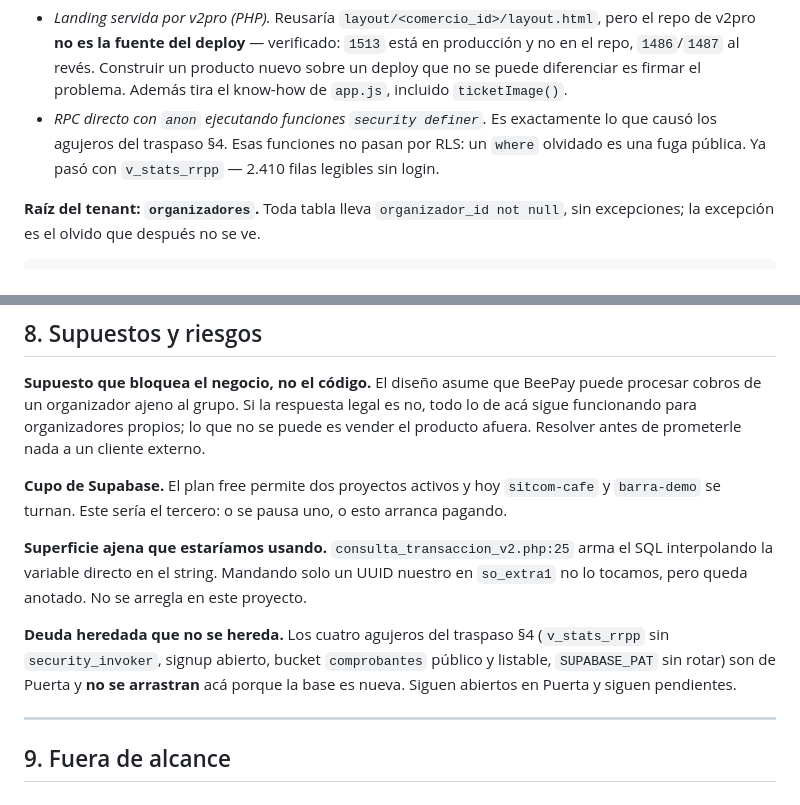
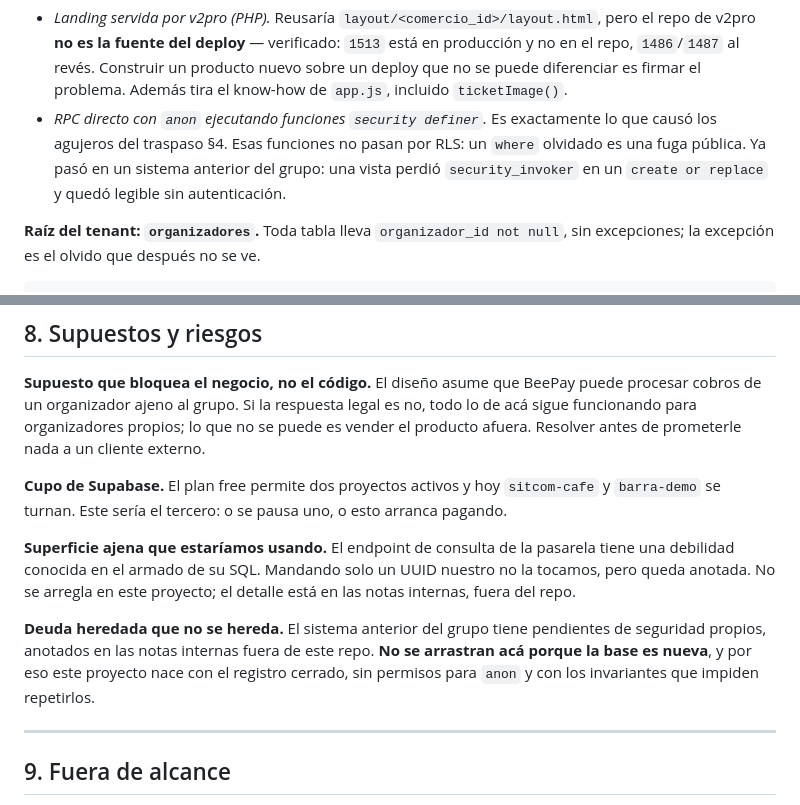
Before and after one commit to blackyssj/ticketera, a Markdown page: docs/diseno.md, 2 parts joined by grey strips. GitHub-like rendering.

Commit message:
docs: sacar del repo el detalle de vulnerabilidades vivas
El traspaso enumeraba cuatro problemas de seguridad sin resolver de otro
sistema en producción del grupo, con datos reales de clientes. En un repo
público eso es un mapa para cualquiera. Queda en las notas internas.

Los diseños conservan la lección de ingeniería y pierden el blanco.

Co-Authored-By: Claude Opus 5 <noreply@anthropic.com>

```diff
--- a/docs/diseno.md
+++ b/docs/diseno.md
@@ -69,8 +69,9 @@ nunca en el bundle.
   tira el know-how de `app.js`, incluido `ticketImage()`.
 - *RPC directo con `anon` ejecutando funciones `security definer`.* Es
   exactamente lo que causó los agujeros del traspaso §4. Esas funciones no pasan
-  por RLS: un `where` olvidado es una fuga pública. Ya pasó con `v_stats_rrpp` —
-  2.410 filas legibles sin login.
+  por RLS: un `where` olvidado es una fuga pública. Ya pasó en un sistema
+  anterior del grupo: una vista perdió `security_invoker` en un `create or
+  replace` y quedó legible sin autenticación.
 
 **Raíz del tenant: `organizadores`.** Toda tabla lleva `organizador_id not null`,
 sin excepciones; la excepción es el olvido que después no se ve.
@@ -330,15 +331,16 @@ cliente externo.
 `sitcom-cafe` y `barra-demo` se turnan. Este sería el tercero: o se pausa uno, o
 esto arranca pagando.
 
-**Superficie ajena que estaríamos usando.** `consulta_transaccion_v2.php:25` arma
-el SQL interpolando la variable directo en el string. Mandando solo un UUID
-nuestro en `so_extra1` no lo tocamos, pero queda anotado. No se arregla en este
-proyecto.
+**Superficie ajena que estaríamos usando.** El endpoint de consulta de la
+pasarela tiene una debilidad conocida en el armado de su SQL. Mandando solo un
+UUID nuestro no la tocamos, pero queda anotada. No se arregla en este proyecto;
+el detalle está en las notas internas, fuera del repo.
 
-**Deuda heredada que no se hereda.** Los cuatro agujeros del traspaso §4
-(`v_stats_rrpp` sin `security_invoker`, signup abierto, bucket `comprobantes`
-público y listable, `SUPABASE_PAT` sin rotar) son de Puerta y **no se arrastran**
-acá porque la base es nueva. Siguen abiertos en Puerta y siguen pendientes.
+**Deuda heredada que no se hereda.** El sistema anterior del grupo tiene
+pendientes de seguridad propios, anotados en las notas internas fuera de este
+repo. **No se arrastran acá porque la base es nueva**, y por eso este proyecto
+nace con el registro cerrado, sin permisos para `anon` y con los invariantes
+que impiden repetirlos.
 
 ---
 
```
Also changed, not shown: README.md (+0 -1 lines), docs/diseno-vistas-internas.md (+4 -3 lines).
